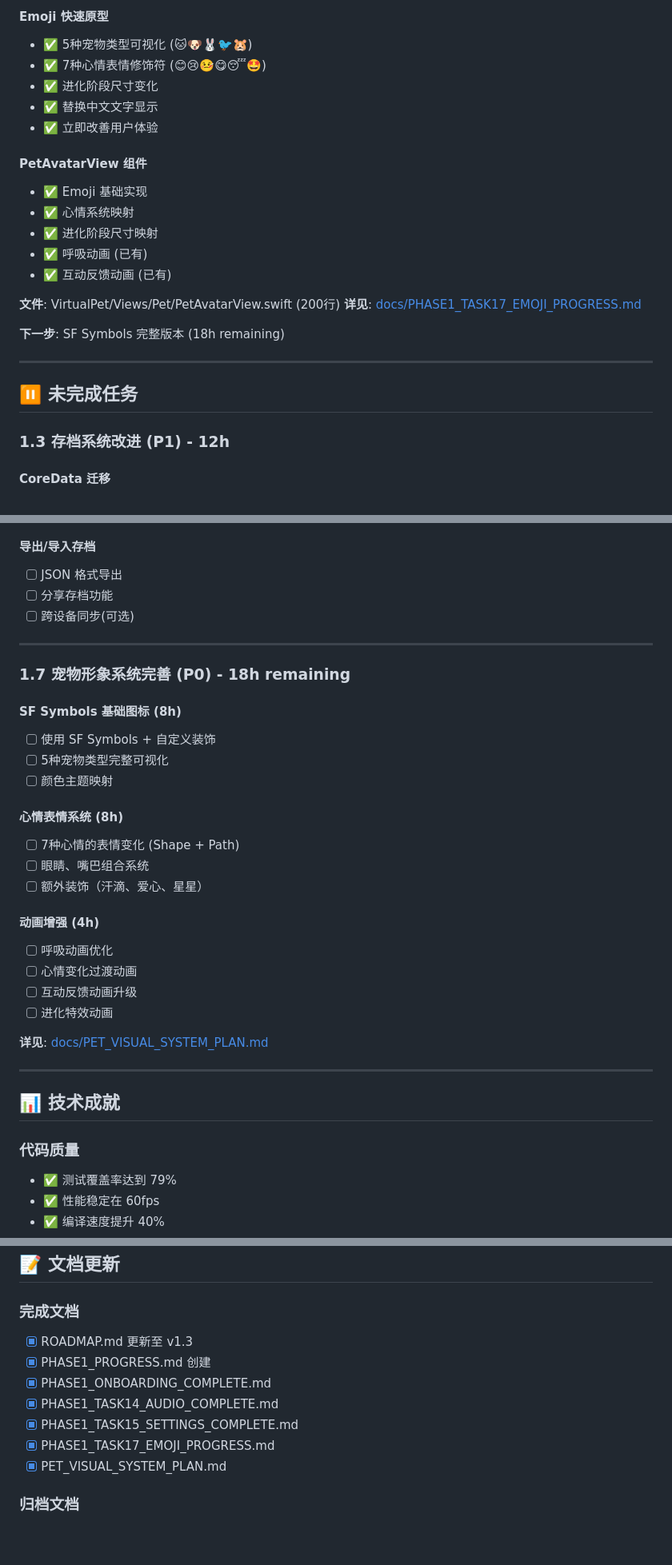
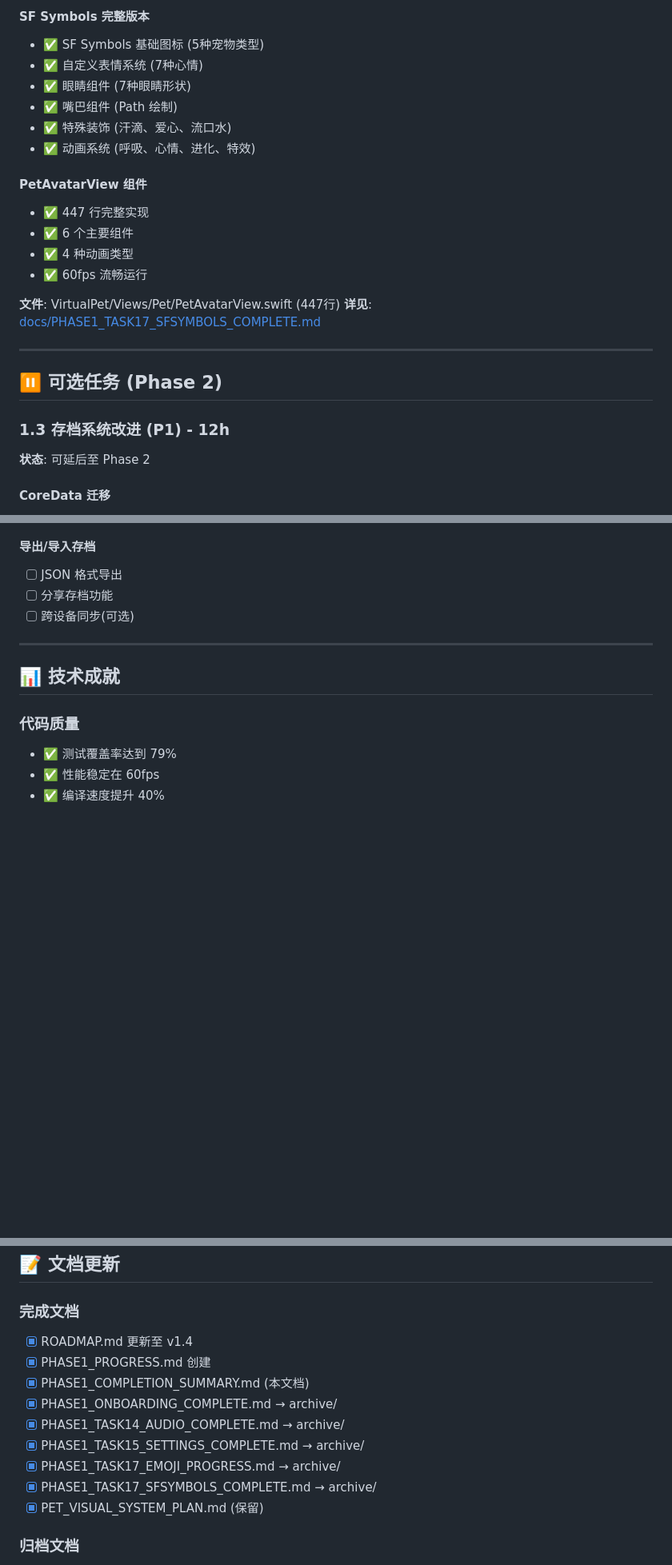
Before and after one commit to jjdak/VirtualPet, a Markdown page: docs/PHASE1_COMPLETION_SUMMARY.md, 3 parts joined by grey strips. Shown at 80% size. Drawn GitHub-style; blank space fills up the shorter version.

```diff
--- a/docs/PHASE1_COMPLETION_SUMMARY.md
+++ b/docs/PHASE1_COMPLETION_SUMMARY.md
@@ -146,28 +146,27 @@ Phase 1 专注于建立稳定的核心体验和质量基线。经过优化和新
 
-#### Emoji 快速原型
-- ✅ 5种宠物类型可视化 (🐱🐶🐰🐦🐹)
-- ✅ 7种心情表情修饰符 (😊😢🤒😋😴🤩)
-- ✅ 进化阶段尺寸变化
-- ✅ 替换中文文字显示
-- ✅ 立即改善用户体验
+#### SF Symbols 完整版本
+- ✅ SF Symbols 基础图标 (5种宠物类型)
+- ✅ 自定义表情系统 (7种心情)
+- ✅ 眼睛组件 (7种眼睛形状)
+- ✅ 嘴巴组件 (Path 绘制)
+- ✅ 特殊装饰 (汗滴、爱心、流口水)
+- ✅ 动画系统 (呼吸、心情、进化、特效)
 
 #### PetAvatarView 组件
-- ✅ Emoji 基础实现
-- ✅ 心情系统映射
-- ✅ 进化阶段尺寸映射
-- ✅ 呼吸动画 (已有)
-- ✅ 互动反馈动画 (已有)
+- ✅ 447 行完整实现
+- ✅ 6 个主要组件
+- ✅ 4 种动画类型
+- ✅ 60fps 流畅运行
 
-**文件**: VirtualPet/Views/Pet/PetAvatarView.swift (200行)
-**详见**: [docs/PHASE1_TASK17_EMOJI_PROGRESS.md](PHASE1_TASK17_EMOJI_PROGRESS.md)
-
-**下一步**: SF Symbols 完整版本 (18h remaining)
+**文件**: VirtualPet/Views/Pet/PetAvatarView.swift (447行)
+**详见**: [docs/PHASE1_TASK17_SFSYMBOLS_COMPLETE.md](PHASE1_TASK17_SFSYMBOLS_COMPLETE.md)
 
 ---
 
-## ⏸️ 未完成任务
+## ⏸️ 可选任务 (Phase 2)
 
 ### 1.3 存档系统改进 (P1) - 12h
+**状态**: 可延后至 Phase 2
 
 #### CoreData 迁移
 - [ ] 从 UserDefaults 迁移到 CoreData
@@ -186,28 +185,6 @@ Phase 1 专注于建立稳定的核心体验和质量基线。经过优化和新
 
 ---
 
-### 1.7 宠物形象系统完善 (P0) - 18h remaining
-
-#### SF Symbols 基础图标 (8h)
-- [ ] 使用 SF Symbols + 自定义装饰
-- [ ] 5种宠物类型完整可视化
-- [ ] 颜色主题映射
-
-#### 心情表情系统 (8h)
-- [ ] 7种心情的表情变化 (Shape + Path)
-- [ ] 眼睛、嘴巴组合系统
-- [ ] 额外装饰（汗滴、爱心、星星）
-
-#### 动画增强 (4h)
-- [ ] 呼吸动画优化
-- [ ] 心情变化过渡动画
-- [ ] 互动反馈动画升级
-- [ ] 进化特效动画
-
-**详见**: [docs/PET_VISUAL_SYSTEM_PLAN.md](PET_VISUAL_SYSTEM_PLAN.md)
-
----
-
 ## 📊 技术成就
 
 ### 代码质量
@@ -325,13 +297,15 @@ Phase 1 专注于建立稳定的核心体验和质量基线。经过优化和新
 ## 📝 文档更新
 
 ### 完成文档
-- [x] ROADMAP.md 更新至 v1.3
+- [x] ROADMAP.md 更新至 v1.4
 - [x] PHASE1_PROGRESS.md 创建
-- [x] PHASE1_ONBOARDING_COMPLETE.md
-- [x] PHASE1_TASK14_AUDIO_COMPLETE.md
-- [x] PHASE1_TASK15_SETTINGS_COMPLETE.md
-- [x] PHASE1_TASK17_EMOJI_PROGRESS.md
-- [x] PET_VISUAL_SYSTEM_PLAN.md
+- [x] PHASE1_COMPLETION_SUMMARY.md (本文档)
+- [x] PHASE1_ONBOARDING_COMPLETE.md → archive/
+- [x] PHASE1_TASK14_AUDIO_COMPLETE.md → archive/
+- [x] PHASE1_TASK15_SETTINGS_COMPLETE.md → archive/
+- [x] PHASE1_TASK17_EMOJI_PROGRESS.md → archive/
+- [x] PHASE1_TASK17_SFSYMBOLS_COMPLETE.md → archive/
+- [x] PET_VISUAL_SYSTEM_PLAN.md (保留)
 
 ### 归档文档
 - [x] PHASE1_P0_SUMMARY.md → archive/
```
Also changed, not shown: other parts of docs/PHASE1_COMPLETION_SUMMARY.md (+20 -23 lines), ROADMAP.md (+18 -18 lines).
